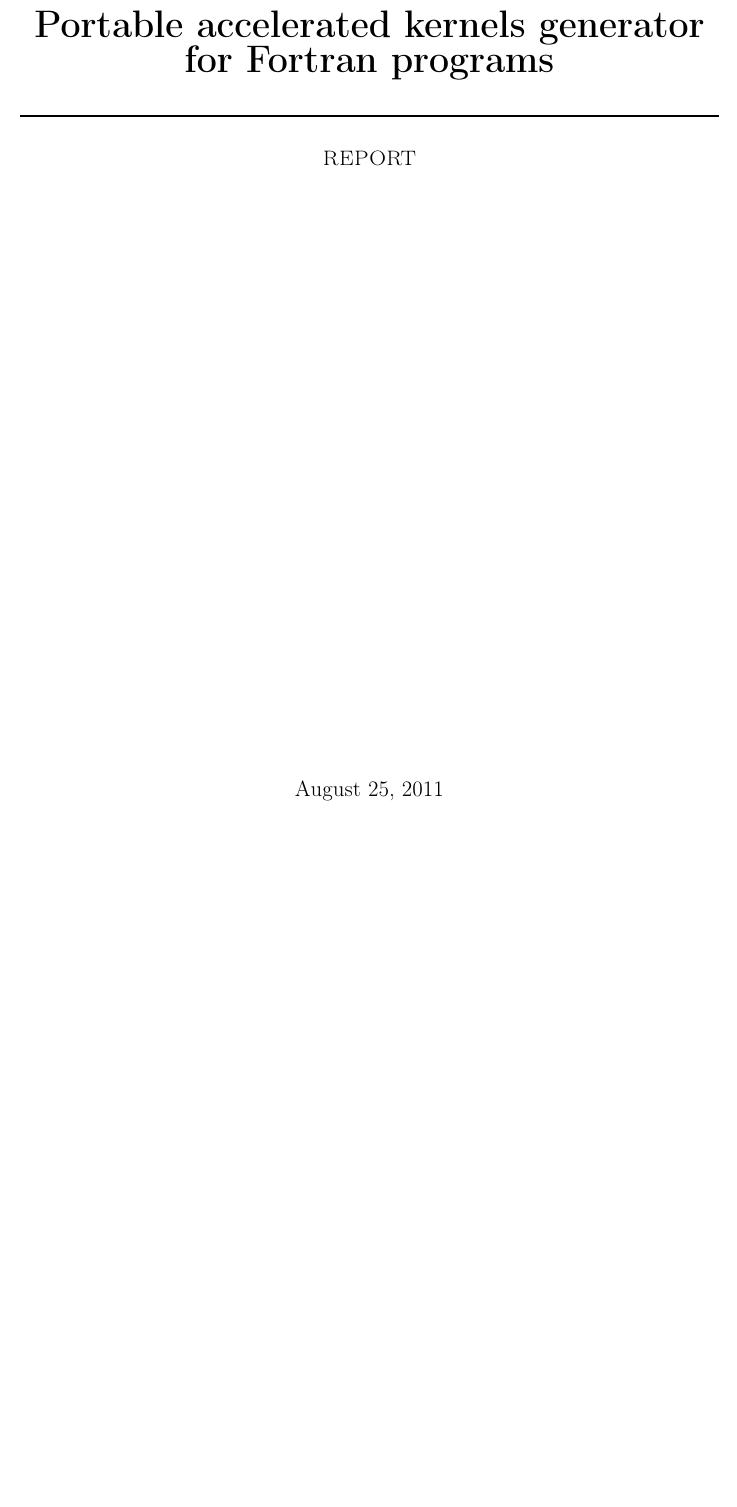
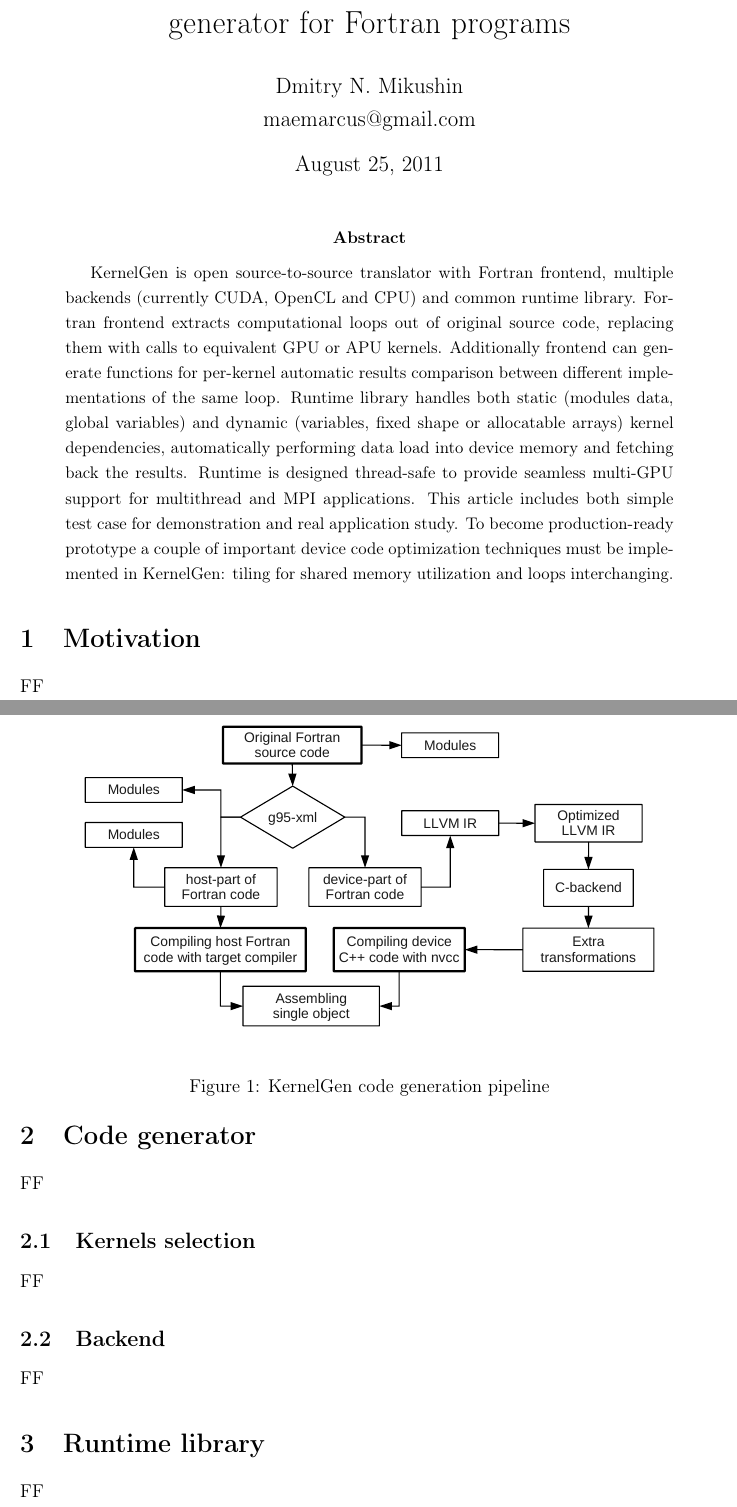
Before and after one commit to dmikushin/kernelgen, a LaTeX paper (doc/claim/claim.tex): part of page 1 of 3 before the commit and two parts of pages 1 and 2 of 5 after it, the two joined at a grey line, cut at the place of the change, the shorter picture padded with empty space. Compiled offline with pdfLaTeX.

Commit message:
Structuring claim doc

```diff
--- a/doc/claim/claim.tex
+++ b/doc/claim/claim.tex
@@ -16,3 +16,5 @@
 \oddsidemargin=0.1cm
 \linespread{1.2}
 
+\title{KernelGen -- multi-target accelerated kernels\linebreak generator for Fortran programs}
+\author{Dmitry N. Mikushin\\ maemarcus@gmail.com}
@@ -30,28 +27,34 @@
-{ \huge \bfseries Portable accelerated kernels generator\linebreak for Fortran programs}\\[0.4cm]
-
-\HRule \\[0.5cm]
-
-\textsc{\Large report}\\[1.5cm]
-
-
-\vfill
-
-% Bottom of the page
-{\large \today}
-
-\end{center}
-
-\end{titlepage}
+\maketitle
 
 \begin{abstract}
 
-FF
+KernelGen is open source-to-source translator with Fortran frontend, multiple backends (currently CUDA, OpenCL and CPU) and common runtime library. Fortran frontend extracts computational loops out of original source code, replacing them with calls to equivalent GPU or APU kernels. Additionally frontend can generate functions for per-kernel automatic results comparison between different implementations of the same loop. Runtime library handles both static (modules data, global variables) and dynamic (variables, fixed shape or allocatable arrays) kernel dependencies, automatically performing data load into device memory and fetching back the results. Runtime is designed thread-safe to provide seamless multi-GPU support for multithread and MPI applications. This article includes both simple test case for demonstration and real application study. To become production-ready prototype a couple of important device code optimization techniques must be implemented in KernelGen: tiling for shared memory utilization and loops interchanging.
 
 \end{abstract}
 
-\section{Section}
+\section{Motivation}
+
+FF
+
+\section{Code generator}
 
 FF
 
 \begin{figure}
 \centering
+\includegraphics[scale=0.5]{figures/pipeline.pdf}
+\caption{KernelGen code generation pipeline}
+\label{fig:pipeline}
+\end{figure}
+
+\subsection{Kernels selection}
+
+FF
+
+\subsection{Backend}
+
+FF
+
+\section{Runtime library}
+
+FF
```
Also changed, not shown: doc/claim/claim.pdf, doc/claim/figures/pipeline.pdf (added), doc/claim/claim.tex (32 more changed lines), 2 other files.
